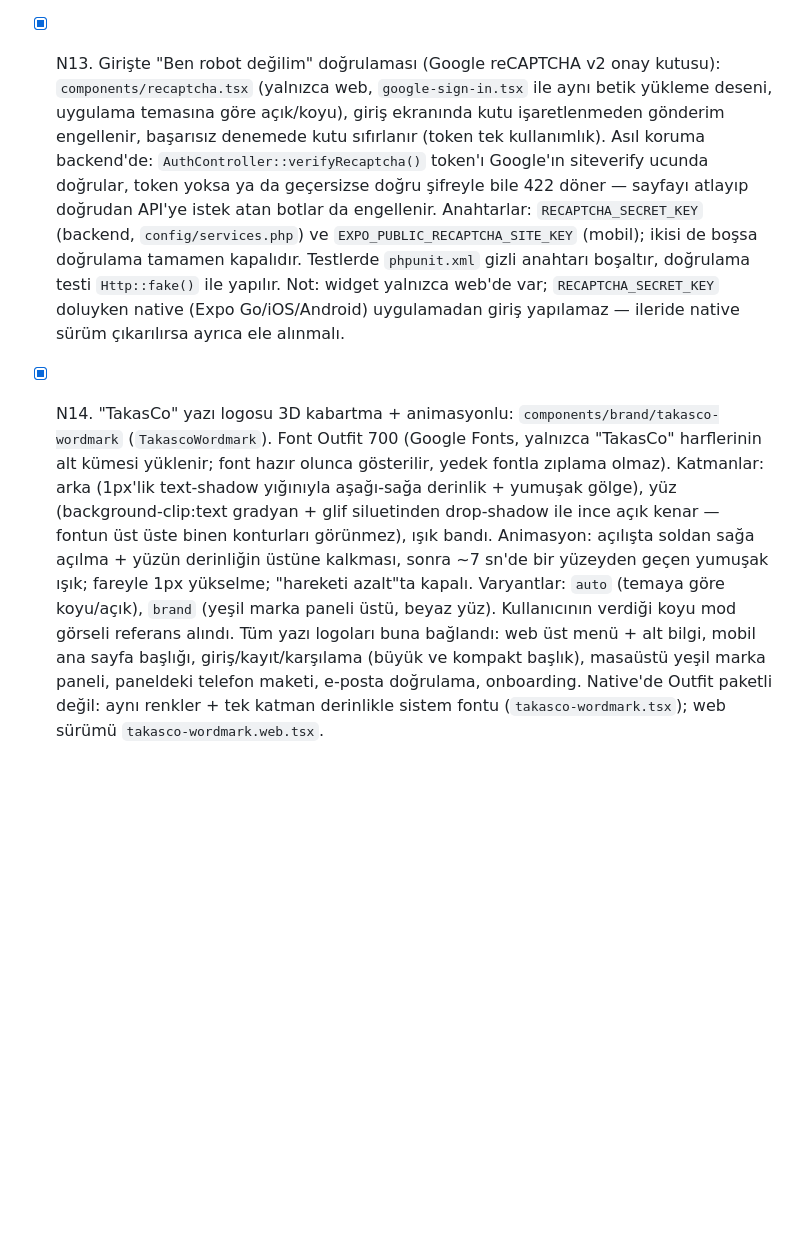
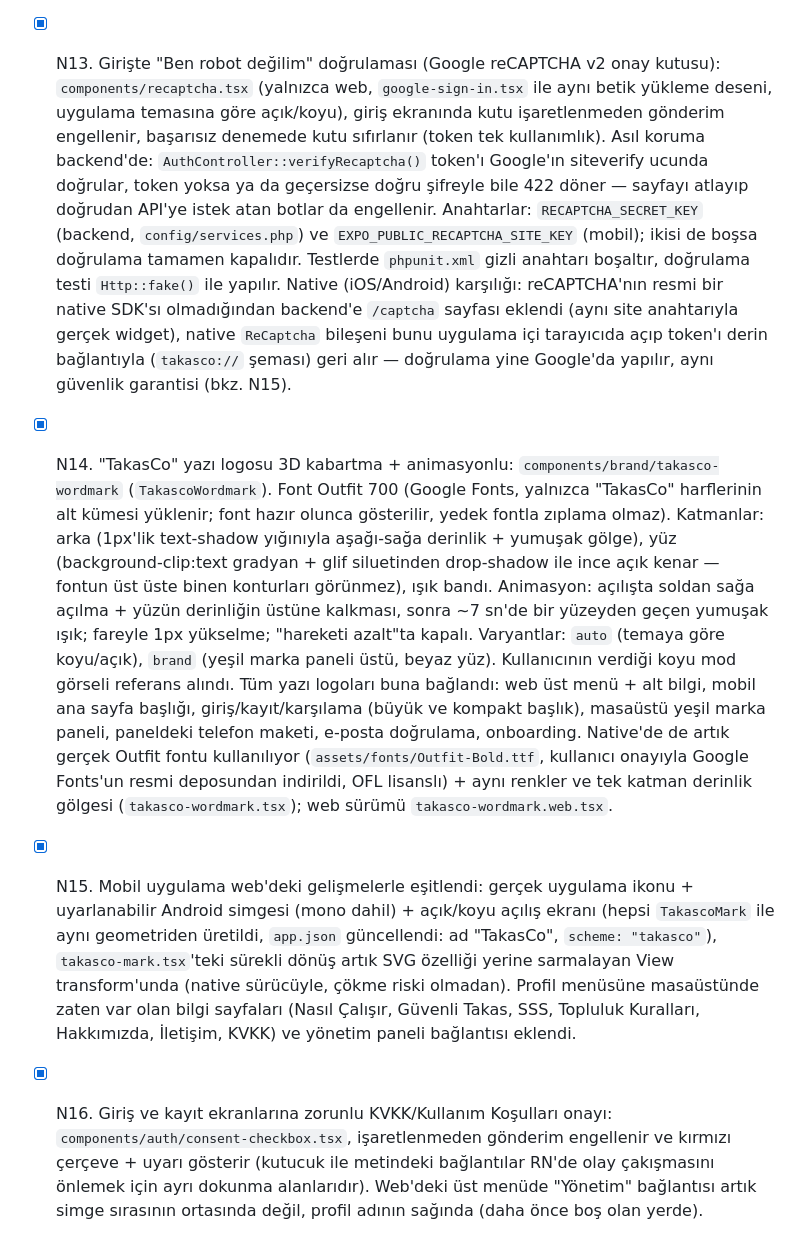
Before and after one commit to Livanur-Pnr/TakasCo-NEW, a Markdown page: TAKASCO_TODO.md, the part around the change. GitHub-like rendering; blank space fills up the shorter version.

Commit message:
TODO'yu güncelle: N13/N14 notlarını native paritesiyle uyumlu hale getir, N15/N16 ekle
N13'teki "native karşılığı yok" notu artık güncel değildi (native reCAPTCHA eklendi),
N14'teki "native'de Outfit yok" notu da öyle (Outfit-Bold.ttf artık native'de de var).
N15: uygulama ikonu/açılış ekranı, native reCAPTCHA, font, profil menüsü genişletmeleri.
N16: giriş/kayıt ekranlarında zorunlu KVKK/Kullanım Koşulları onayı, Yönetim konumu düzeltmesi.

Co-Authored-By: Claude Sonnet 5 <noreply@anthropic.com>

```diff
--- a/TAKASCO_TODO.md
+++ b/TAKASCO_TODO.md
@@ -106,5 +106,8 @@ Hâlâ yapılmayanlar: WebSocket/Reverb ve Google-Apple girişi (üçüncü tara
 - [x] N10. Logo evrimi: mevcut logo piksel piksel örneklenip (`#1B7A43`/`#5FD9A4`/`#141E28`, r=190/128) hassas bir SVG olarak yeniden çizildi (`components/brand/takasco-mark.tsx`, `react-native-svg` — kullanıcı kurdu). Açık/koyu/tek renk/ters varyantlar; giriş animasyonu (yaylar çizilir, merkez belirir) ve "takas tamamlandı" nabız animasyonu. Karşılama/giriş/kayıt ekranlarındaki ve site üst menüsü/alt bilgideki statik PNG logo yerine kullanılıyor; sembol, marka rengi ve kompozisyon değişmedi (evrim, değişim değil). Ok başları çok yakın/iç içe göründüğü için kullanıcı geri bildirimiyle yay boşluğu 22°'den 42°'ye çıkarıldı (SWEEP 158°→138°, ok başı noktaları simetrik korunarak yeniden konumlandırıldı) — birkaç daha radikal tasarım denemesi (kılıç kesimi ok, gradyanlı/gölgeli varyantlar) kullanıcı tarafından reddedildi, sadece bu boşluk düzeltmesi onaylandı. Ayrıca logo sadece mount'ta bir kere oynayıp duran giriş animasyonuyla kalmasın diye, `animate` "entrance"/"success" iken sürekli, çok yavaş (25 sn/tur) bir dönüş eklendi ("hareketi azalt" açıkken durur) — welcome ekranındaki `BrandScene`'in sürekli hareketli hissiyle tutarlı olsun diye. Tam sistem sunumu: [TakasCo Marka Kimliği Evrimi](https://claude.ai/artifact/8yWWqZJudphJEB2ejSEU1Y).
 - [x] N11. E-posta doğrulama artık kayıt sırasında zorunlu, kod tabanlı: kayıtta (ve e-posta değiştiğinde) `User::sendEmailVerificationCode()` 6 haneli bir kod üretir (10 dk geçerli, `users.email_verification_code(_expires_at)`), markalı bir e-postayla gönderir (`EmailVerificationCodeNotification`, kod büyük/vurgulu gösterilir). `POST /api/user/verify-email-code` doğrular, `POST /api/user/resend-verification-code` yeniden gönderir (`throttle:3,1`). `EnsureEmailVerifiedApi` middleware'i, e-postasını doğrulamamış kullanıcıları (`/user`, `/user/profile`, doğrulama/yeniden gönderme uçları dışında) tüm API'den engeller. Mobilde `app/verify-email.tsx` (6 haneli kod girişi, yeniden gönder + geri sayım, çıkış); kayıt sonrası oraya yönlendirilir, `utils/api.ts` herhangi bir istek bu sebeple 403 dönerse kullanıcıyı otomatik oraya taşır. Eski link tabanlı doğrulama (`sendEmailVerificationNotification`, imzalı URL) altyapısı dokunulmadan kaldı, sadece kayıt/e-posta değişikliğinde artık çağrılmıyor. Not: bu değişiklik öncesinde doğrulanmamış (yani artık engellenecek) mevcut hesaplar olabilir — canlıya almadan önce kontrol edilmeli.
 - [x] N12. Şifremi unuttum akışı da aynı şekilde kod tabanlı: `PasswordResetController` artık Laravel'in link/token broker'ını (`Password::sendResetLink`/`reset`) kullanmıyor, `password_reset_tokens` tablosuna hash'lenmiş 6 haneli bir kod yazıyor (10 dk geçerli, `ResetPasswordCodeNotification`). Mobilde `forgot-password.tsx` e-posta gönderilince otomatik `reset-password.tsx`'e yönlendirir; o ekran artık e-postadaki bağlantıdan gelen `token` parametresine değil, kullanıcının girdiği koda dayanır (kod + yeni şifre tek ekranda, yeniden gönder + geri sayım). Web/yönetici panelindeki eski bağlantı tabanlı akış (`routes/auth.php`, `ResetPasswordNotification`) ayrı ve dokunulmadan kaldı — ikisi aynı tabloyu bağımsız kullanır.
-- [x] N13. Girişte "Ben robot değilim" doğrulaması (Google reCAPTCHA v2 onay kutusu): `components/recaptcha.tsx` (yalnızca web, `google-sign-in.tsx` ile aynı betik yükleme deseni, uygulama temasına göre açık/koyu), giriş ekranında kutu işaretlenmeden gönderim engellenir, başarısız denemede kutu sıfırlanır (token tek kullanımlık). Asıl koruma backend'de: `AuthController::verifyRecaptcha()` token'ı Google'ın siteverify ucunda doğrular, token yoksa ya da geçersizse doğru şifreyle bile 422 döner — sayfayı atlayıp doğrudan API'ye istek atan botlar da engellenir. Anahtarlar: `RECAPTCHA_SECRET_KEY` (backend, `config/services.php`) ve `EXPO_PUBLIC_RECAPTCHA_SITE_KEY` (mobil); ikisi de boşsa doğrulama tamamen kapalıdır. Testlerde `phpunit.xml` gizli anahtarı boşaltır, doğrulama testi `Http::fake()` ile yapılır. Not: widget yalnızca web'de var; `RECAPTCHA_SECRET_KEY` doluyken native (Expo Go/iOS/Android) uygulamadan giriş yapılamaz — ileride native sürüm çıkarılırsa ayrıca ele alınmalı.
-- [x] N14. "TakasCo" yazı logosu 3D kabartma + animasyonlu: `components/brand/takasco-wordmark` (`TakascoWordmark`). Font Outfit 700 (Google Fonts, yalnızca "TakasCo" harflerinin alt kümesi yüklenir; font hazır olunca gösterilir, yedek fontla zıplama olmaz). Katmanlar: arka (1px'lik text-shadow yığınıyla aşağı-sağa derinlik + yumuşak gölge), yüz (background-clip:text gradyan + glif siluetinden drop-shadow ile ince açık kenar — fontun üst üste binen konturları görünmez), ışık bandı. Animasyon: açılışta soldan sağa açılma + yüzün derinliğin üstüne kalkması, sonra ~7 sn'de bir yüzeyden geçen yumuşak ışık; fareyle 1px yükselme; "hareketi azalt"ta kapalı. Varyantlar: `auto` (temaya göre koyu/açık), `brand` (yeşil marka paneli üstü, beyaz yüz). Kullanıcının verdiği koyu mod görseli referans alındı. Tüm yazı logoları buna bağlandı: web üst menü + alt bilgi, mobil ana sayfa başlığı, giriş/kayıt/karşılama (büyük ve kompakt başlık), masaüstü yeşil marka paneli, paneldeki telefon maketi, e-posta doğrulama, onboarding. Native'de Outfit paketli değil: aynı renkler + tek katman derinlikle sistem fontu (`takasco-wordmark.tsx`); web sürümü `takasco-wordmark.web.tsx`.
+- [x] N13. Girişte "Ben robot değilim" doğrulaması (Google reCAPTCHA v2 onay kutusu): `components/recaptcha.tsx` (yalnızca web, `google-sign-in.tsx` ile aynı betik yükleme deseni, uygulama temasına göre açık/koyu), giriş ekranında kutu işaretlenmeden gönderim engellenir, başarısız denemede kutu sıfırlanır (token tek kullanımlık). Asıl koruma backend'de: `AuthController::verifyRecaptcha()` token'ı Google'ın siteverify ucunda doğrular, token yoksa ya da geçersizse doğru şifreyle bile 422 döner — sayfayı atlayıp doğrudan API'ye istek atan botlar da engellenir. Anahtarlar: `RECAPTCHA_SECRET_KEY` (backend, `config/services.php`) ve `EXPO_PUBLIC_RECAPTCHA_SITE_KEY` (mobil); ikisi de boşsa doğrulama tamamen kapalıdır. Testlerde `phpunit.xml` gizli anahtarı boşaltır, doğrulama testi `Http::fake()` ile yapılır. Native (iOS/Android) karşılığı: reCAPTCHA'nın resmi bir native SDK'sı olmadığından backend'e `/captcha` sayfası eklendi (aynı site anahtarıyla gerçek widget), native `ReCaptcha` bileşeni bunu uygulama içi tarayıcıda açıp token'ı derin bağlantıyla (`takasco://` şeması) geri alır — doğrulama yine Google'da yapılır, aynı güvenlik garantisi (bkz. N15).
+- [x] N14. "TakasCo" yazı logosu 3D kabartma + animasyonlu: `components/brand/takasco-wordmark` (`TakascoWordmark`). Font Outfit 700 (Google Fonts, yalnızca "TakasCo" harflerinin alt kümesi yüklenir; font hazır olunca gösterilir, yedek fontla zıplama olmaz). Katmanlar: arka (1px'lik text-shadow yığınıyla aşağı-sağa derinlik + yumuşak gölge), yüz (background-clip:text gradyan + glif siluetinden drop-shadow ile ince açık kenar — fontun üst üste binen konturları görünmez), ışık bandı. Animasyon: açılışta soldan sağa açılma + yüzün derinliğin üstüne kalkması, sonra ~7 sn'de bir yüzeyden geçen yumuşak ışık; fareyle 1px yükselme; "hareketi azalt"ta kapalı. Varyantlar: `auto` (temaya göre koyu/açık), `brand` (yeşil marka paneli üstü, beyaz yüz). Kullanıcının verdiği koyu mod görseli referans alındı. Tüm yazı logoları buna bağlandı: web üst menü + alt bilgi, mobil ana sayfa başlığı, giriş/kayıt/karşılama (büyük ve kompakt başlık), masaüstü yeşil marka paneli, paneldeki telefon maketi, e-posta doğrulama, onboarding. Native'de de artık gerçek Outfit fontu kullanılıyor (`assets/fonts/Outfit-Bold.ttf`, kullanıcı onayıyla Google Fonts'un resmi deposundan indirildi, OFL lisanslı) + aynı renkler ve tek katman derinlik gölgesi (`takasco-wordmark.tsx`); web sürümü `takasco-wordmark.web.tsx`.
+
+- [x] N15. Mobil uygulama web'deki gelişmelerle eşitlendi: gerçek uygulama ikonu + uyarlanabilir Android simgesi (mono dahil) + açık/koyu açılış ekranı (hepsi `TakascoMark` ile aynı geometriden üretildi, `app.json` güncellendi: ad "TakasCo", `scheme: "takasco"`), `takasco-mark.tsx`'teki sürekli dönüş artık SVG özelliği yerine sarmalayan View transform'unda (native sürücüyle, çökme riski olmadan). Profil menüsüne masaüstünde zaten var olan bilgi sayfaları (Nasıl Çalışır, Güvenli Takas, SSS, Topluluk Kuralları, Hakkımızda, İletişim, KVKK) ve yönetim paneli bağlantısı eklendi.
+- [x] N16. Giriş ve kayıt ekranlarına zorunlu KVKK/Kullanım Koşulları onayı: `components/auth/consent-checkbox.tsx`, işaretlenmeden gönderim engellenir ve kırmızı çerçeve + uyarı gösterir (kutucuk ile metindeki bağlantılar RN'de olay çakışmasını önlemek için ayrı dokunma alanlarıdır). Web'deki üst menüde "Yönetim" bağlantısı artık simge sırasının ortasında değil, profil adının sağında (daha önce boş olan yerde).
```
